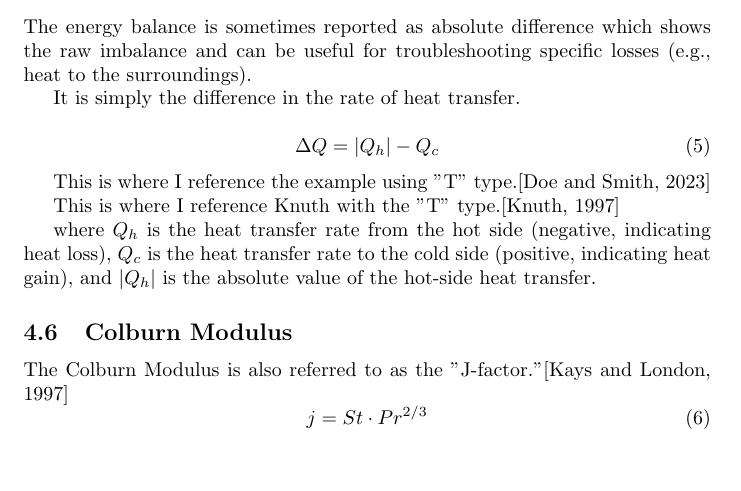
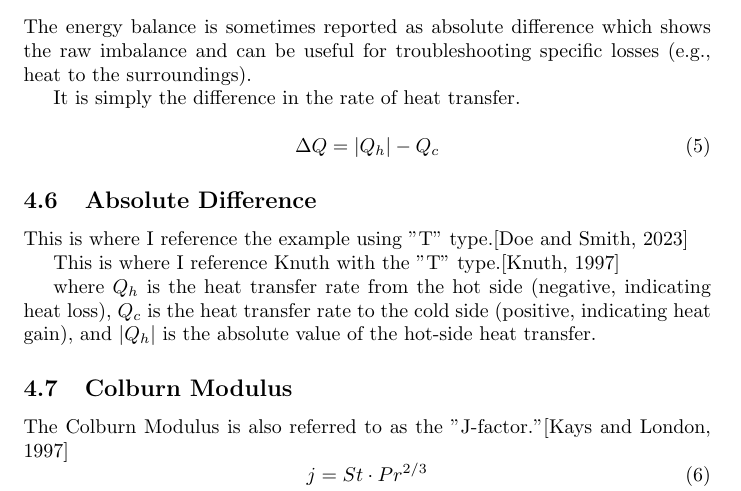
Before and after one commit to solverware/td, a LaTeX document (Reports/least-psr-heat-exchanger.tex): part of page 4 of 5, cut so that both start at the same text, the shorter picture padded with empty space. Compiled offline with pdfLaTeX.

Commit message:
txs auto checkin

```diff
--- a/Reports/least-psr-heat-exchanger.tex
+++ b/Reports/least-psr-heat-exchanger.tex
@@ -180,6 +180,9 @@ It is simply the difference in the rate of heat transfer.
 \end{equation}
 
 
+\subsection{Absolute Difference}
+
+
 This is where I reference the example using "T" type.\citep*{example2023}
 
 
```
